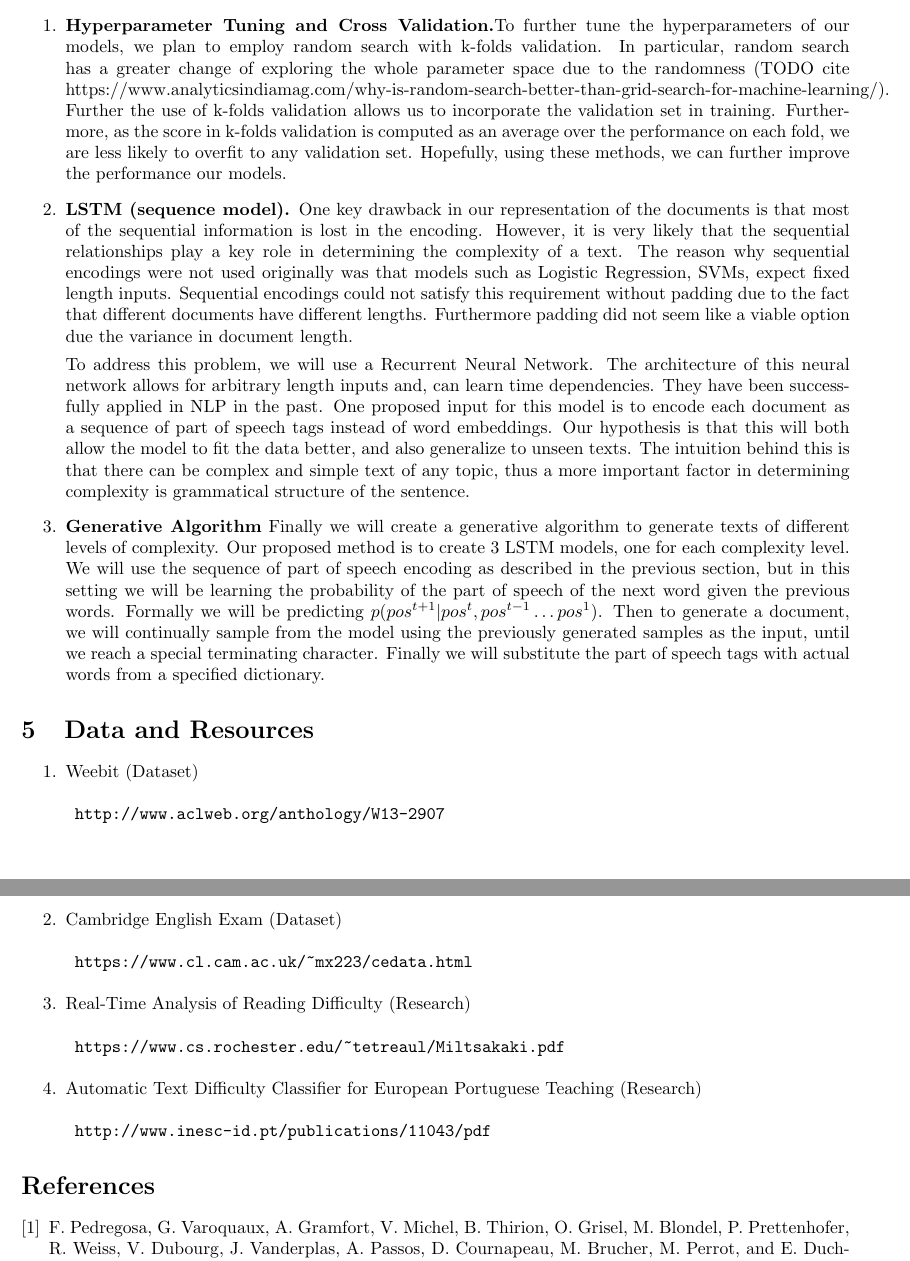
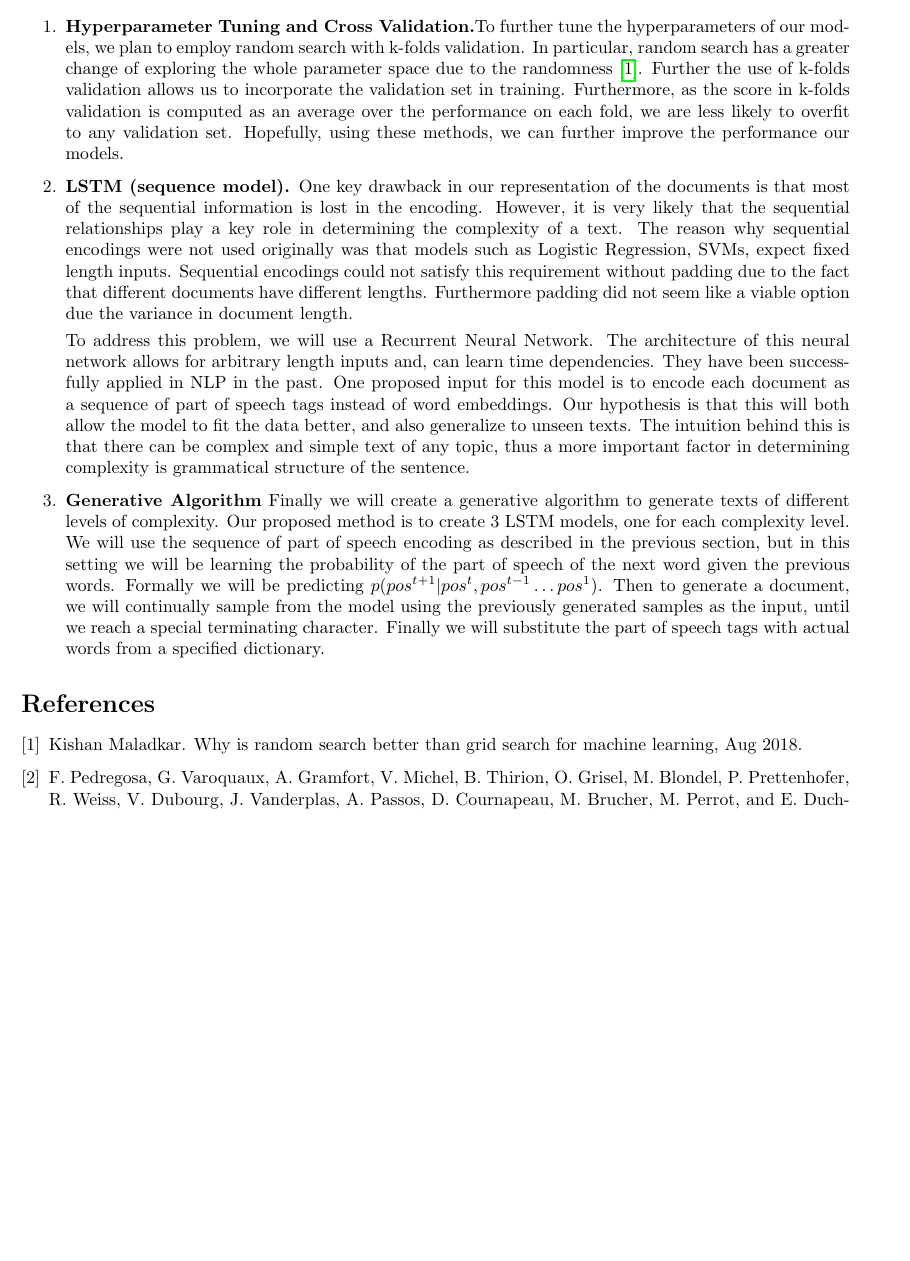
Before and after one commit to TylerYep/complex-text, a LaTeX document (report/main.tex): two parts of pages 3 and 4 of 4 before the commit and part of page 3 of 4 after it, the two joined at a grey line, cut so that both start at the same text, the shorter picture padded with empty space. Compiled offline with pdfLaTeX.

Commit message:
add another

```diff
--- a/report/main.tex
+++ b/report/main.tex
@@ -103,7 +103,7 @@ Another classifier we thought would be successful is AdaBoost. Given the relativ
 
 \section{Next Steps}
 \begin{enumerate}
-    \item \textbf{Hyperparameter Tuning and Cross Validation.}To further tune the hyperparameters of our models, we plan to employ random search with k-folds validation. In particular, random search has a greater change of exploring the whole parameter space due to the randomness (TODO cite https://www.analyticsindiamag.com/why-is-random-search-better-than-grid-search-for-machine-learning/). Further the use of k-folds validation allows us to incorporate the validation set in training. Furthermore, as the score in k-folds validation is computed as an average over the performance on each fold, we are less likely to overfit to any validation set. Hopefully, using these methods, we can further improve the performance our models.
+    \item \textbf{Hyperparameter Tuning and Cross Validation.}To further tune the hyperparameters of our models, we plan to employ random search with k-folds validation. In particular, random search has a greater change of exploring the whole parameter space due to the randomness \cite{random}. Further the use of k-folds validation allows us to incorporate the validation set in training. Furthermore, as the score in k-folds validation is computed as an average over the performance on each fold, we are less likely to overfit to any validation set. Hopefully, using these methods, we can further improve the performance our models.
 
     \item \textbf{LSTM (sequence model).} One key drawback in our representation of the documents is that most of the sequential information is lost in the encoding. However, it is very likely that the sequential relationships play a key role in determining the complexity of a text. The reason why sequential encodings were not used originally was that models such as Logistic Regression, SVMs, expect fixed length inputs. Sequential encodings could not satisfy this requirement without padding due to the fact that different documents have different lengths. Furthermore padding did not seem like a viable option due the variance in document length.
 
@@ -114,13 +114,13 @@ Another classifier we thought would be successful is AdaBoost. Given the relativ
 \end{enumerate}
 
 
-\section{Data and Resources}
-\begin{enumerate}
-    \item Weebit (Dataset) \begin{verbatim} http://www.aclweb.org/anthology/W13-2907\end{verbatim}
-    \item Cambridge English Exam (Dataset) \begin{verbatim} https://www.cl.cam.ac.uk/~mx223/cedata.html\end{verbatim}
-    \item Real-Time Analysis of Reading Difficulty (Research) \begin{verbatim} https://www.cs.rochester.edu/~tetreaul/Miltsakaki.pdf\end{verbatim}
-    \item Automatic Text Difficulty Classifier for European Portuguese Teaching (Research) \begin{verbatim} http://www.inesc-id.pt/publications/11043/pdf\end{verbatim}
-\end{enumerate}
+%\section{Data and Resources}
+%\begin{enumerate}
+%    \item Weebit (Dataset) \begin{verbatim} http://www.aclweb.org/anthology/W13-2907\end{verbatim}
+%    \item Cambridge English Exam (Dataset) \begin{verbatim} https://www.cl.cam.ac.uk/~mx223/cedata.html\end{verbatim}
+%    \item Real-Time Analysis of Reading Difficulty (Research) \begin{verbatim} https://www.cs.rochester.edu/~tetreaul/Miltsakaki.pdf\end{verbatim}
+%    \item Automatic Text Difficulty Classifier for European Portuguese Teaching (Research) \begin{verbatim} http://www.inesc-id.pt/publications/11043/pdf\end{verbatim}
+%\end{enumerate}
 
 \bibliographystyle{plain}
 \bibliography{biblio}
```
Also changed, not shown: report/biblio.bib (+2 -0 lines).
